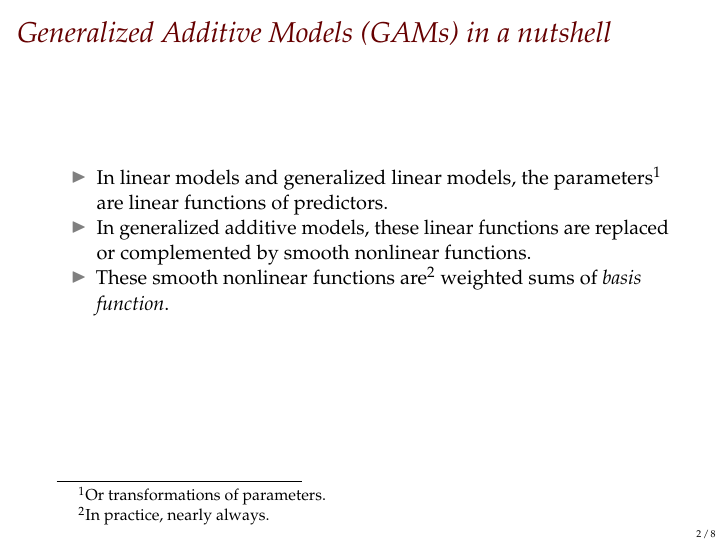
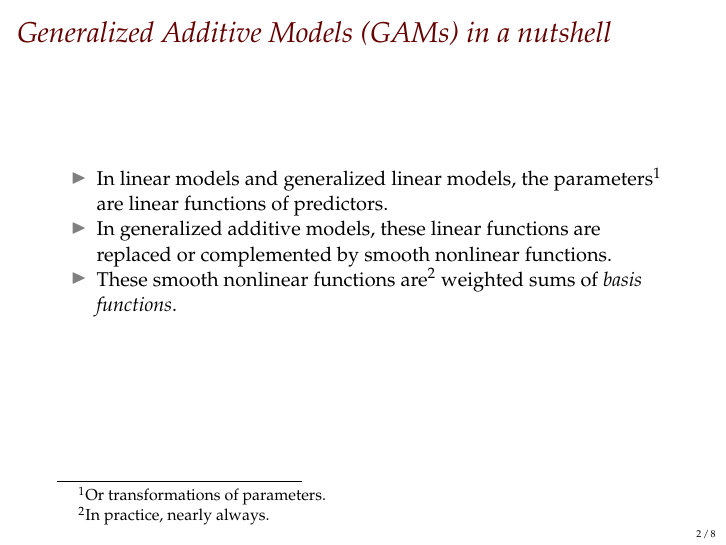
Before and after one commit to mark-andrews/uwarsaw_gamr01, an R Markdown document (slides/nutshell.Rmd): page 2 of 8. The pictures show the output file slides/nutshell.pdf that the author committed with the source.

Commit message:
Update slides

```diff
--- a/slides/nutshell.Rmd
+++ b/slides/nutshell.Rmd
@@ -37,7 +37,7 @@ set.seed(10101)
 
 * In linear models and generalized linear models, the parameters^[Or transformations of parameters.] are linear functions of predictors.
 * In generalized additive models, these linear functions are replaced or complemented by smooth nonlinear functions.
-* These smooth nonlinear functions are^[In practice, nearly always.] weighted sums of *basis function*.
+* These smooth nonlinear functions are^[In practice, nearly always.] weighted sums of *basis functions*.
 
 ## Generalized Additive Mixed Models (GAMMs) in a nutshell
 
```
Also changed, not shown: slides/nutshell.pdf.
